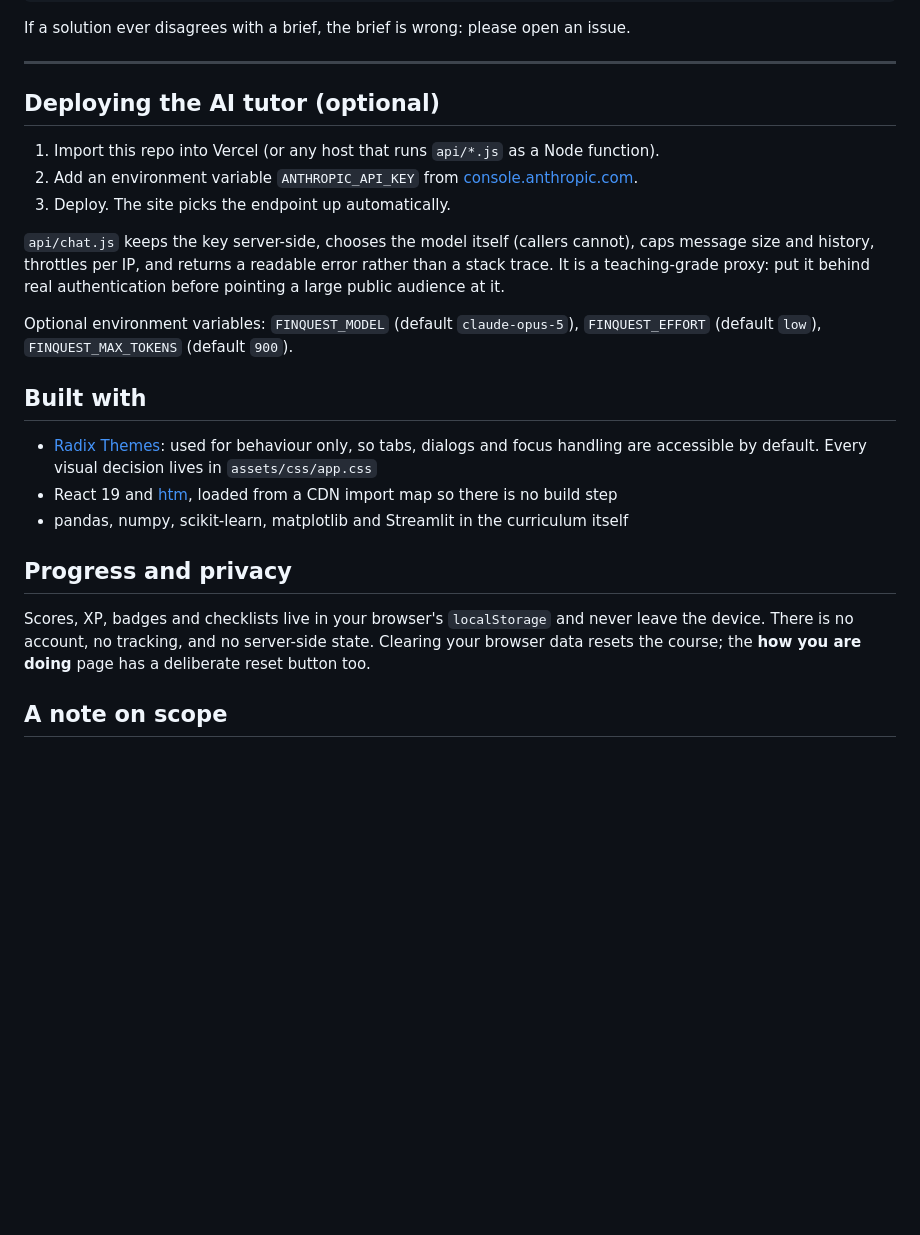
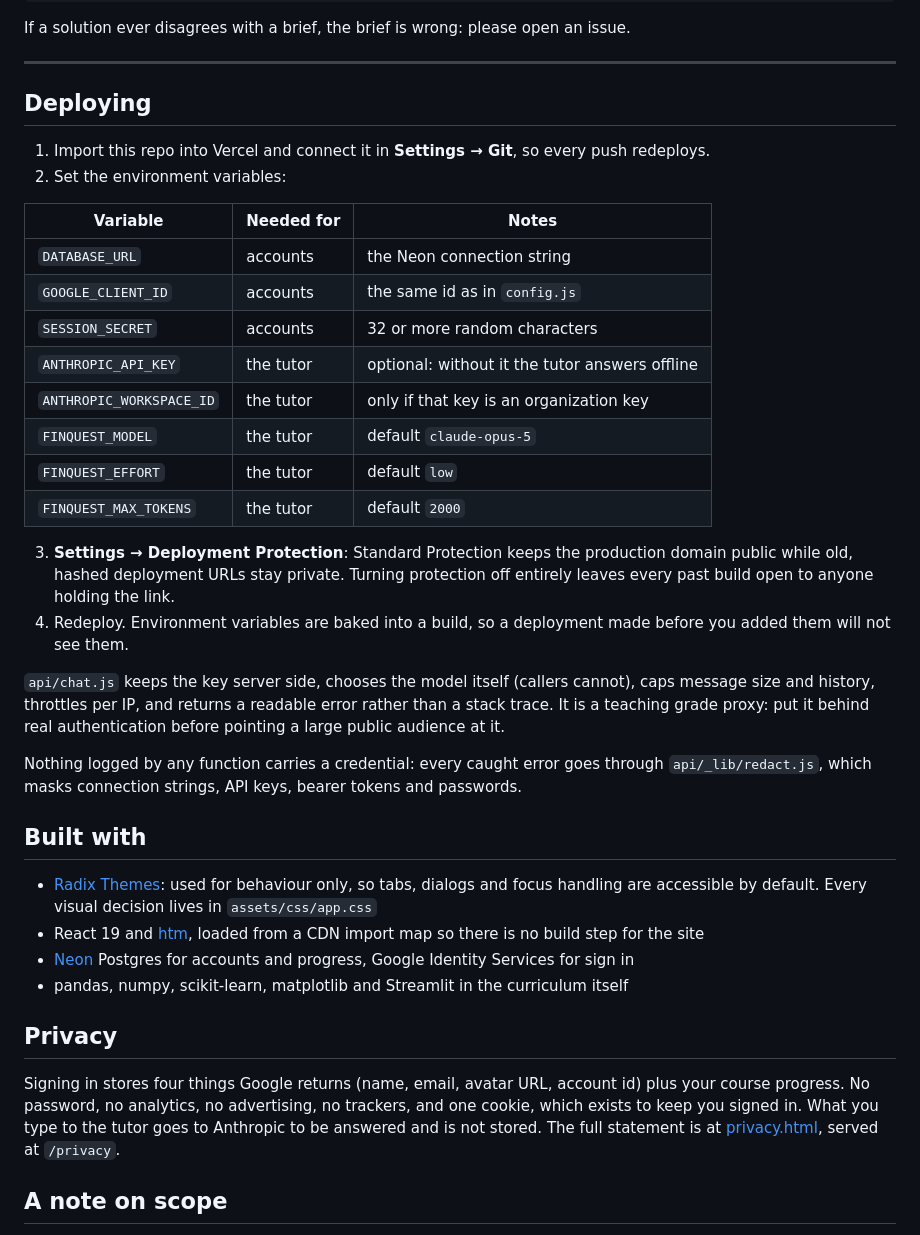
Before and after one commit to giakhanhta2023-glitch/Spider_Fintech_Society_Introduction, a Markdown page: README.md, the part around one of its changes. GitHub-like rendering; blank space fills up the shorter version.

```diff
--- a/README.md
+++ b/README.md
@@ -159,32 +225,50 @@ If a solution ever disagrees with a brief, the brief is wrong: please open an is
 
 ---
 
-## Deploying the AI tutor (optional)
+## Deploying
 
-1. Import this repo into Vercel (or any host that runs `api/*.js` as a Node function).
-2. Add an environment variable `ANTHROPIC_API_KEY` from
-   [console.anthropic.com](https://console.anthropic.com/settings/keys).
-3. Deploy. The site picks the endpoint up automatically.
+1. Import this repo into Vercel and connect it in **Settings → Git**, so every push redeploys.
+2. Set the environment variables:
 
-`api/chat.js` keeps the key server-side, chooses the model itself (callers cannot), caps message
-size and history, throttles per IP, and returns a readable error rather than a stack trace. It is a
-teaching-grade proxy: put it behind real authentication before pointing a large public audience at it.
+| Variable | Needed for | Notes |
+|---|---|---|
+| `DATABASE_URL` | accounts | the Neon connection string |
+| `GOOGLE_CLIENT_ID` | accounts | the same id as in `config.js` |
+| `SESSION_SECRET` | accounts | 32 or more random characters |
+| `ANTHROPIC_API_KEY` | the tutor | optional: without it the tutor answers offline |
+| `ANTHROPIC_WORKSPACE_ID` | the tutor | only if that key is an organization key |
+| `FINQUEST_MODEL` | the tutor | default `claude-opus-5` |
+| `FINQUEST_EFFORT` | the tutor | default `low` |
+| `FINQUEST_MAX_TOKENS` | the tutor | default `2000` |
 
-Optional environment variables: `FINQUEST_MODEL` (default `claude-opus-5`), `FINQUEST_EFFORT`
-(default `low`), `FINQUEST_MAX_TOKENS` (default `900`).
+3. **Settings → Deployment Protection**: Standard Protection keeps the production domain public while
+   old, hashed deployment URLs stay private. Turning protection off entirely leaves every past build
+   open to anyone holding the link.
+4. Redeploy. Environment variables are baked into a build, so a deployment made before you added them
+   will not see them.
+
+`api/chat.js` keeps the key server side, chooses the model itself (callers cannot), caps message size
+and history, throttles per IP, and returns a readable error rather than a stack trace. It is a
+teaching grade proxy: put it behind real authentication before pointing a large public audience at it.
+
+Nothing logged by any function carries a credential: every caught error goes through
+`api/_lib/redact.js`, which masks connection strings, API keys, bearer tokens and passwords.
 
 ## Built with
 
 - [Radix Themes](https://www.radix-ui.com/themes): used for behaviour only, so tabs, dialogs and
   focus handling are accessible by default. Every visual decision lives in `assets/css/app.css`
-- React 19 and [htm](https://github.com/developit/htm), loaded from a CDN import map so there is no build step
+- React 19 and [htm](https://github.com/developit/htm), loaded from a CDN import map so there is no
+  build step for the site
+- [Neon](https://neon.tech) Postgres for accounts and progress, Google Identity Services for sign in
 - pandas, numpy, scikit-learn, matplotlib and Streamlit in the curriculum itself
 
-## Progress and privacy
+## Privacy
 
-Scores, XP, badges and checklists live in your browser's `localStorage` and never leave the device.
-There is no account, no tracking, and no server-side state. Clearing your browser data resets the
-course; the **how you are doing** page has a deliberate reset button too.
+Signing in stores four things Google returns (name, email, avatar URL, account id) plus your course
+progress. No password, no analytics, no advertising, no trackers, and one cookie, which exists to
+keep you signed in. What you type to the tutor goes to Anthropic to be answered and is not stored.
+The full statement is at [privacy.html](privacy.html), served at `/privacy`.
 
 ## A note on scope
 
```
Also changed, not shown: other parts of README.md (+102 -36 lines).
